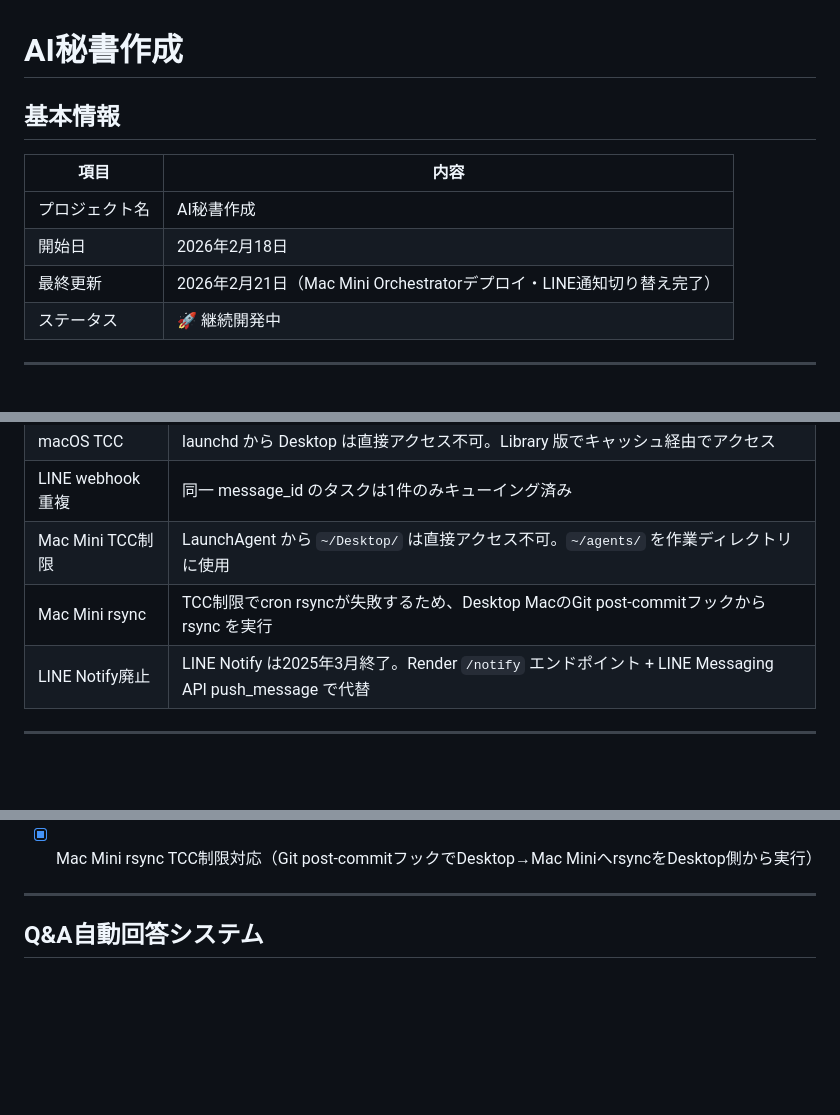
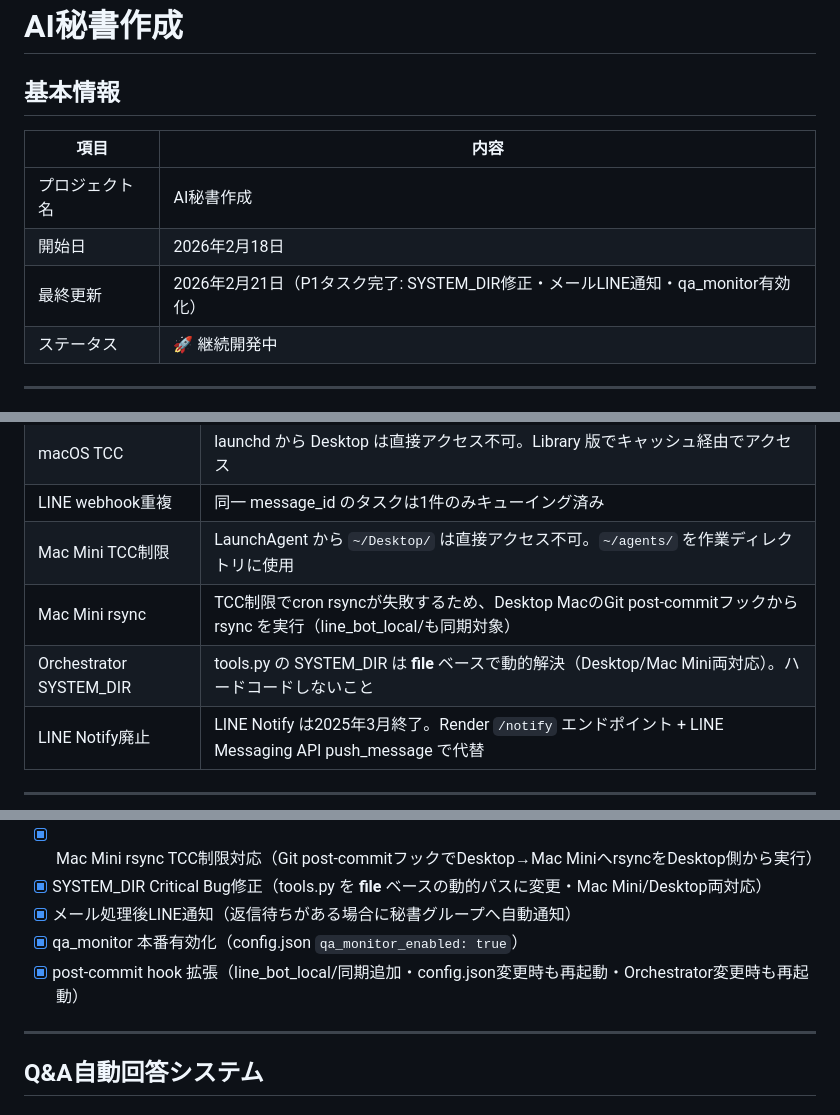
Before and after one commit to koa800/meta-banner-maker, a Markdown page: Project/AI秘書作成.md, 3 parts joined by grey strips. Drawn GitHub-style; blank space fills up the shorter version.

```diff
--- a/Project/AI秘書作成.md
+++ b/Project/AI秘書作成.md
@@ -6,7 +6,7 @@
 |------|------|
 | プロジェクト名 | AI秘書作成 |
 | 開始日 | 2026年2月18日 |
-| 最終更新 | 2026年2月21日（Mac Mini Orchestratorデプロイ・LINE通知切り替え完了） |
+| 最終更新 | 2026年2月21日（P1タスク完了: SYSTEM_DIR修正・メールLINE通知・qa_monitor有効化） |
 | ステータス | 🚀 継続開発中 |
 
 ---
@@ -209,7 +209,8 @@ bash System/line_bot_local/sync_data.sh
 | macOS TCC | launchd から Desktop は直接アクセス不可。Library 版でキャッシュ経由でアクセス |
 | LINE webhook重複 | 同一 message_id のタスクは1件のみキューイング済み |
 | Mac Mini TCC制限 | LaunchAgent から `~/Desktop/` は直接アクセス不可。`~/agents/` を作業ディレクトリに使用 |
-| Mac Mini rsync | TCC制限でcron rsyncが失敗するため、Desktop MacのGit post-commitフックから rsync を実行 |
+| Mac Mini rsync | TCC制限でcron rsyncが失敗するため、Desktop MacのGit post-commitフックから rsync を実行（line_bot_local/も同期対象） |
+| Orchestrator SYSTEM_DIR | tools.py の SYSTEM_DIR は __file__ ベースで動的解決（Desktop/Mac Mini両対応）。ハードコードしないこと |
 | LINE Notify廃止 | LINE Notify は2025年3月終了。Render `/notify` エンドポイント + LINE Messaging API push_message で代替 |
 
 ---
@@ -270,6 +271,10 @@ Mac Mini Orchestrator
 - [x] Mac Mini Agent Orchestratorデプロイ（FastAPI + APScheduler, port 8500）
 - [x] LINE Notify廃止対応（Render /notify エンドポイント + LINE Messaging API push_message）
 - [x] Mac Mini rsync TCC制限対応（Git post-commitフックでDesktop→Mac MiniへrsyncをDesktop側から実行）
+- [x] SYSTEM_DIR Critical Bug修正（tools.py を __file__ ベースの動的パスに変更・Mac Mini/Desktop両対応）
+- [x] メール処理後LINE通知（返信待ちがある場合に秘書グループへ自動通知）
+- [x] qa_monitor 本番有効化（config.json `qa_monitor_enabled: true`）
+- [x] post-commit hook 拡張（line_bot_local/同期追加・config.json変更時も再起動・Orchestrator変更時も再起動）
 
 ---
 
```
Also changed, not shown: other parts of Project/AI秘書作成.md (+11 -11 lines).
